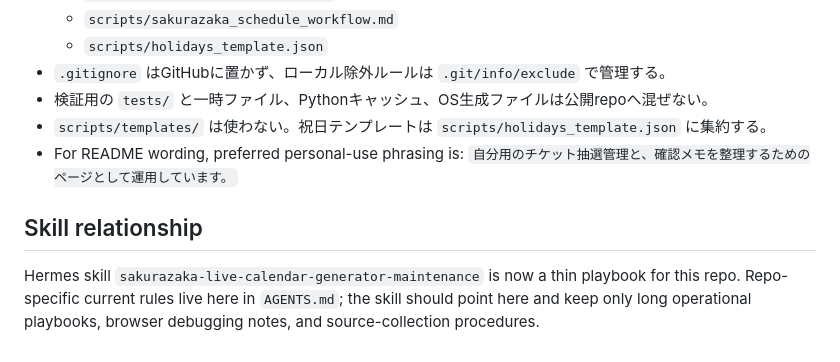
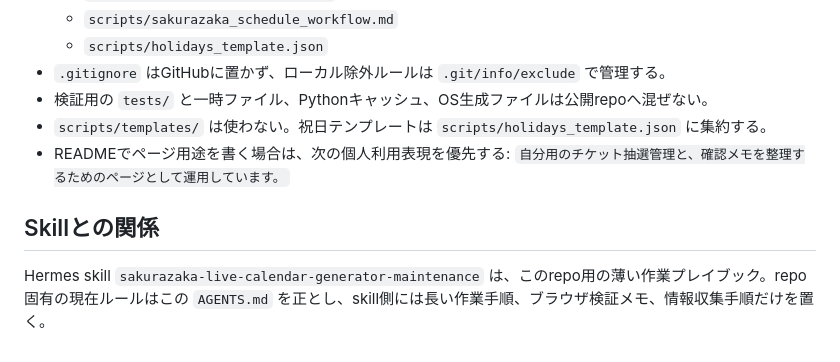
Before and after one commit to Mistral-Yu/sakurazaka46-live-event-calendar, a Markdown page: AGENTS.md, the part around one of its changes. Rendered like a GitHub page.

```diff
--- a/AGENTS.md
+++ b/AGENTS.md
@@ -137,8 +136,8 @@ Then open `file://.../index.html?mode=all&verify=<cache-buster>`.
 - `.gitignore` はGitHubに置かず、ローカル除外ルールは `.git/info/exclude` で管理する。
 - 検証用の `tests/` と一時ファイル、Pythonキャッシュ、OS生成ファイルは公開repoへ混ぜない。
 - `scripts/templates/` は使わない。祝日テンプレートは `scripts/holidays_template.json` に集約する。
-- For README wording, preferred personal-use phrasing is: `自分用のチケット抽選管理と、確認メモを整理するためのページとして運用しています。`
+- READMEでページ用途を書く場合は、次の個人利用表現を優先する: `自分用のチケット抽選管理と、確認メモを整理するためのページとして運用しています。`
 
-## Skill relationship
+## Skillとの関係
 
-Hermes skill `sakurazaka-live-calendar-generator-maintenance` is now a thin playbook for this repo. Repo-specific current rules live here in `AGENTS.md`; the skill should point here and keep only long operational playbooks, browser debugging notes, and source-collection procedures.
+Hermes skill `sakurazaka-live-calendar-generator-maintenance` は、このrepo用の薄い作業プレイブック。repo固有の現在ルールはこの `AGENTS.md` を正とし、skill側には長い作業手順、ブラウザ検証メモ、情報収集手順だけを置く。
```
Also changed, not shown: other parts of AGENTS.md (+63 -64 lines).
